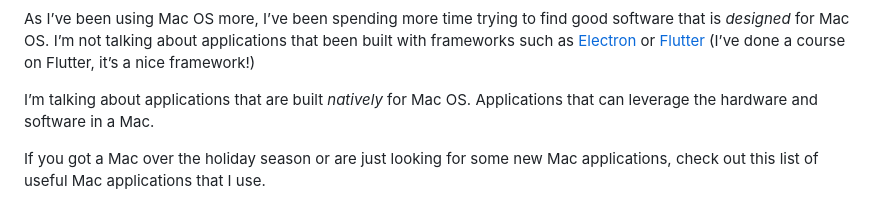
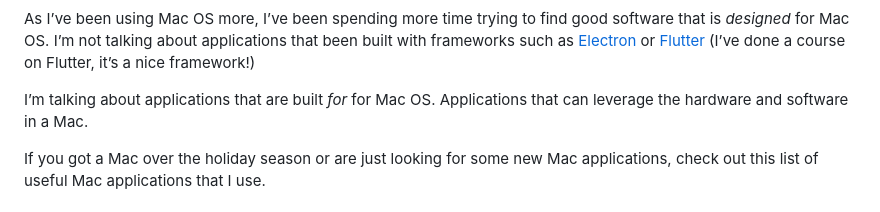
Before and after one commit to JB-26/website-portfolio, a Markdown page: src/blog/2023-01-07-mac-apps.md, the part around the change. Drawn GitHub-style.

Commit message:
Small text change

```diff
--- a/src/blog/2023-01-07-mac-apps.md
+++ b/src/blog/2023-01-07-mac-apps.md
@@ -9,7 +9,7 @@ image: https://images.unsplash.com/photo-1611262588019-db6cc2032da3?ixlib=rb-4.0
 
 As I’ve been using Mac OS more, I’ve been spending more time trying to find good software that is *designed* for Mac OS. I’m not talking about applications that been built with frameworks such as [Electron](https://www.electronjs.org/) or [Flutter](https://flutter.dev/) (I’ve done a course on Flutter, it’s a nice framework!)
 
-I’m talking about applications that are built *natively* for Mac OS. Applications that can leverage the hardware and software in a Mac.
+I’m talking about applications that are built *for* for Mac OS. Applications that can leverage the hardware and software in a Mac.
 
 If you got a Mac over the holiday season or are just looking for some new Mac applications, check out this list of useful Mac applications that I use.
 
```
